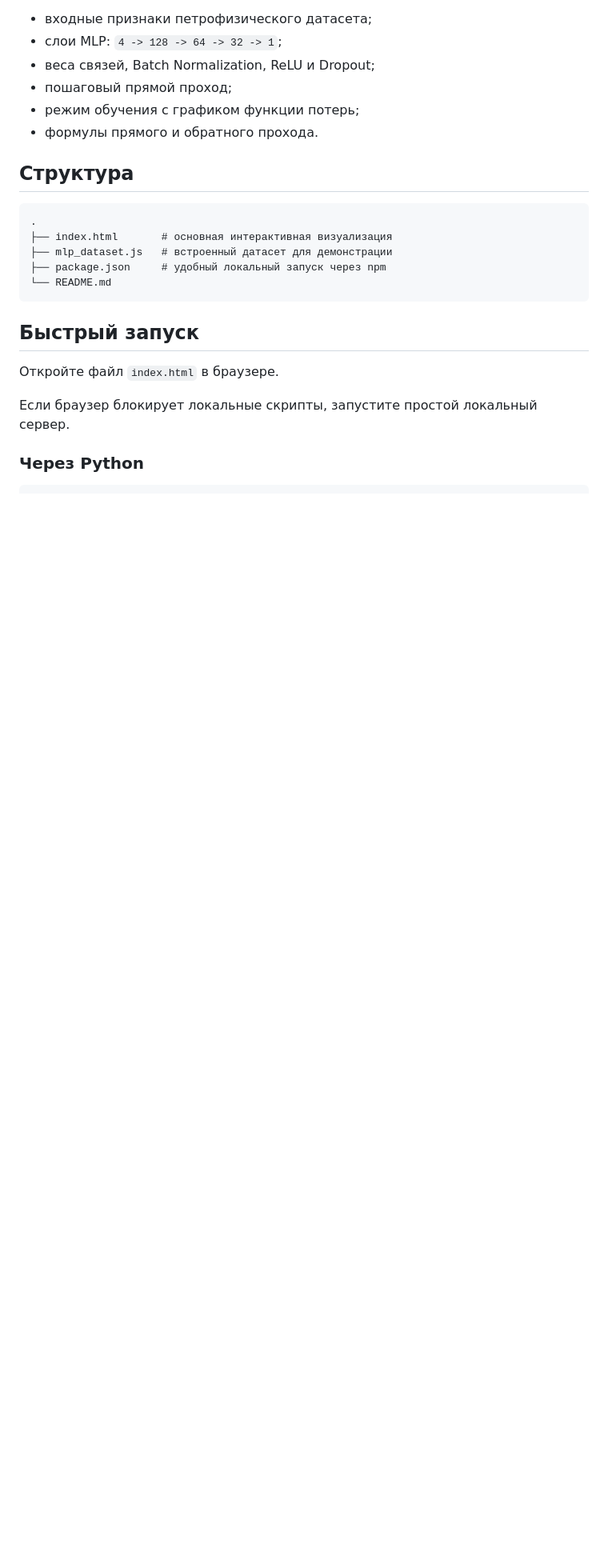
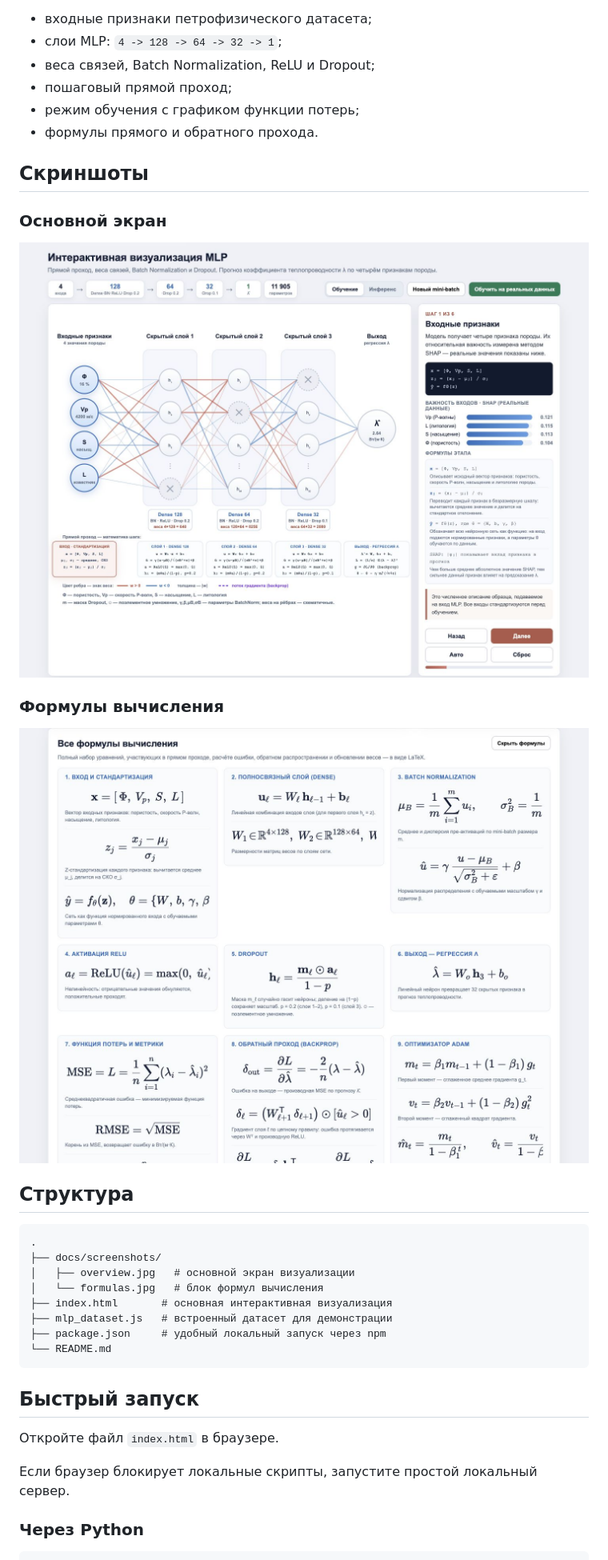
Before and after one commit to Nurattin/mlp-thermal-conductivity-visualization, a Markdown page: README.md, the part around the change. Shown: that part at 80% size. GitHub-like rendering; pictures changed too: docs/screenshots/formulas.jpg (added), docs/screenshots/overview.jpg (added); blank space fills up the shorter version.

Commit message:
Add README screenshots

````diff
--- a/README.md
+++ b/README.md
@@ -11,10 +11,23 @@
 - режим обучения с графиком функции потерь;
 - формулы прямого и обратного прохода.
 
+## Скриншоты
+
+### Основной экран
+
+![Основной экран визуализации MLP](docs/screenshots/overview.jpg)
+
+### Формулы вычисления
+
+![Блок формул прямого и обратного прохода](docs/screenshots/formulas.jpg)
+
 ## Структура
 
 ```text
 .
+├── docs/screenshots/
+│   ├── overview.jpg   # основной экран визуализации
+│   └── formulas.jpg   # блок формул вычисления
 ├── index.html       # основная интерактивная визуализация
 ├── mlp_dataset.js   # встроенный датасет для демонстрации
 ├── package.json     # удобный локальный запуск через npm
````
